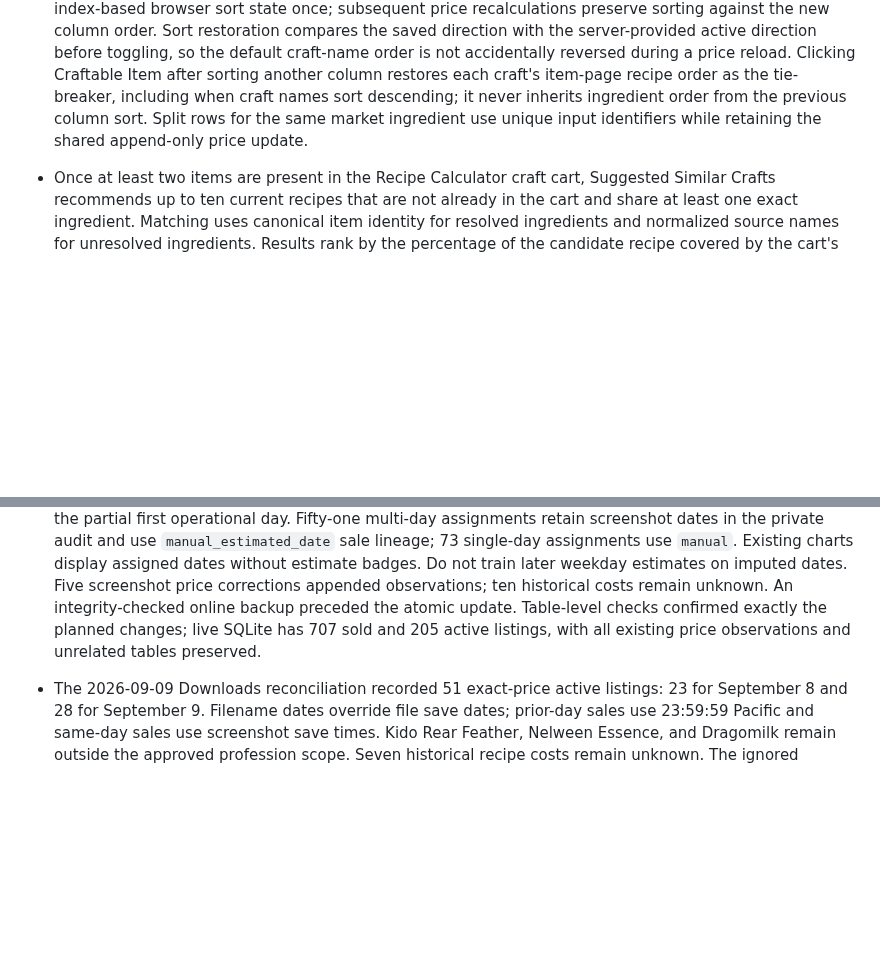
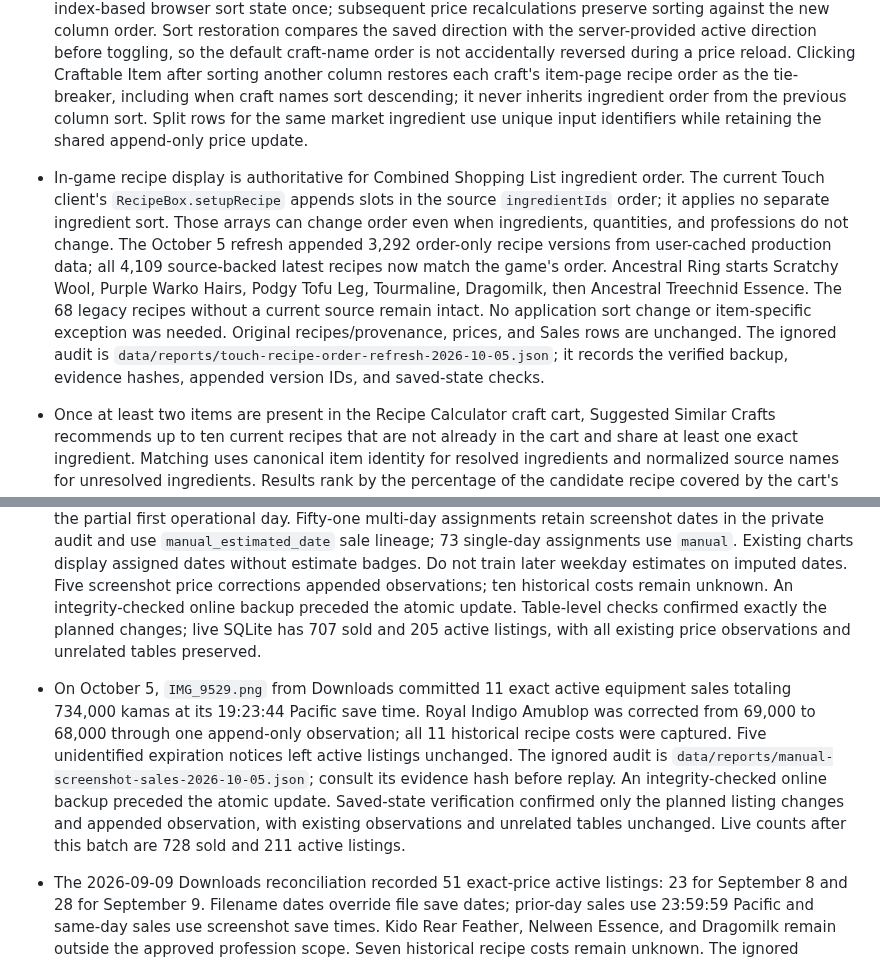
Before and after one commit to jinsoowhang/dofus-touch-economy-analytics, a Markdown page: MEMORY.md, 2 parts joined by grey strips. Drawn GitHub-style; blank space fills up the shorter version.

```diff
--- a/MEMORY.md
+++ b/MEMORY.md
@@ -56,6 +56,19 @@
   descending; it never inherits ingredient order from the previous column sort.
   Split rows for the same market ingredient use unique input identifiers while
   retaining the shared append-only price update.
+- In-game recipe display is authoritative for Combined Shopping List ingredient
+  order. The current Touch client's `RecipeBox.setupRecipe` appends slots in the
+  source `ingredientIds` order; it applies no separate ingredient sort. Those
+  arrays can change order even when ingredients, quantities, and professions do
+  not change. The October 5 refresh appended 3,292 order-only recipe versions from
+  user-cached production data; all 4,109 source-backed latest recipes now match the
+  game's order. Ancestral Ring starts Scratchy Wool, Purple Warko Hairs, Podgy Tofu
+  Leg, Tourmaline, Dragomilk, then Ancestral Treechnid Essence. The 68 legacy
+  recipes without a current source remain intact. No application sort change or
+  item-specific exception was needed. Original recipes/provenance, prices, and
+  Sales rows are unchanged. The ignored audit is
+  `data/reports/touch-recipe-order-refresh-2026-10-05.json`; it records the verified
+  backup, evidence hashes, appended version IDs, and saved-state checks.
 - Once at least two items are present in the Recipe Calculator craft cart, Suggested Similar Crafts recommends up to ten current recipes that are not already in the cart and share at least one exact ingredient. Matching uses canonical item identity for resolved ingredients and normalized source names for unresolved ingredients. Results rank by the percentage of the candidate recipe covered by the cart's combined ingredient set, then shared ingredient count and the number of cart recipes overlapped. Each compact row shows item, profession and level, shared-ingredient measures, current-listing count, completed-sale count, and Add. Recommendations refresh after cart additions, removals, and browser-local cart restoration, regardless of the rows' calculation-checkbox state.
 - The Selected craft breakdown sales form opts out of the shared two-column form grid so its instructions, full-width table, and Add Checked to Sales action remain vertically stacked. Its rows default to Profession ascending, then Category ascending, then craft name ascending, and the Profession header exposes that primary active sort state. Its Sell header checkbox selects or clears every craft listing checkbox and reflects partial row selection with an indeterminate state. Its table retains horizontal overflow only when the viewport is narrower than the table's content requirement.
 - Every Selected craft breakdown row shows the crafted item's catalog Category directly after Profession, with missing categories labeled Uncategorized, an editable 1-through-1,000 Quantity, and sortable Total Estimated Profit as Sale Price Each multiplied by Quantity minus Total Recipe Cost. Quantity edits synchronize the browser-local calculator cart and the primary selection input; row cost/profit plus the breakdown KPI strip update immediately. Recalculate Shopping List submits the synchronized primary calculator form so ingredient quantities, weights, and costs refresh consistently, while Enter in a valid Quantity triggers the same action. The KPI strip combines every displayed craft into Total Craft Quantity, Total Recipe Cost, Projected Sales, and Total Estimated Profit; Sale Price Each edits update projected sales and profit immediately, and any missing or invalid input needed for a total makes that KPI explicitly Incomplete. The initial row profit uses the whole current-price default, and a missing or invalid sale price or incomplete recipe cost remains an explicit em dash.
@@ -207,6 +220,16 @@
   An integrity-checked online backup preceded the atomic update. Table-level checks
   confirmed exactly the planned changes; live SQLite has 707 sold and 205 active
   listings, with all existing price observations and unrelated tables preserved.
+- On October 5, `IMG_9529.png` from Downloads committed 11 exact active equipment
+  sales totaling 734,000 kamas at its 19:23:44 Pacific save time. Royal Indigo
+  Amublop was corrected from 69,000 to 68,000 through one append-only observation;
+  all 11 historical recipe costs were captured. Five unidentified expiration
+  notices left active listings unchanged. The ignored audit is
+  `data/reports/manual-screenshot-sales-2026-10-05.json`; consult its evidence hash
+  before replay. An integrity-checked online backup preceded the atomic update.
+  Saved-state verification confirmed only the planned listing changes and appended
+  observation, with existing observations and unrelated tables unchanged. Live
+  counts after this batch are 728 sold and 211 active listings.
 - The 2026-09-09 Downloads reconciliation recorded 51 exact-price active listings:
   23 for September 8 and 28 for September 9. Filename dates override file save
   dates; prior-day sales use 23:59:59 Pacific and same-day sales use screenshot
```
Also changed, not shown: other parts of MEMORY.md (+1 -1 lines), notes/Session Notes 2026-10-05.md (added, +126 -0 lines).
